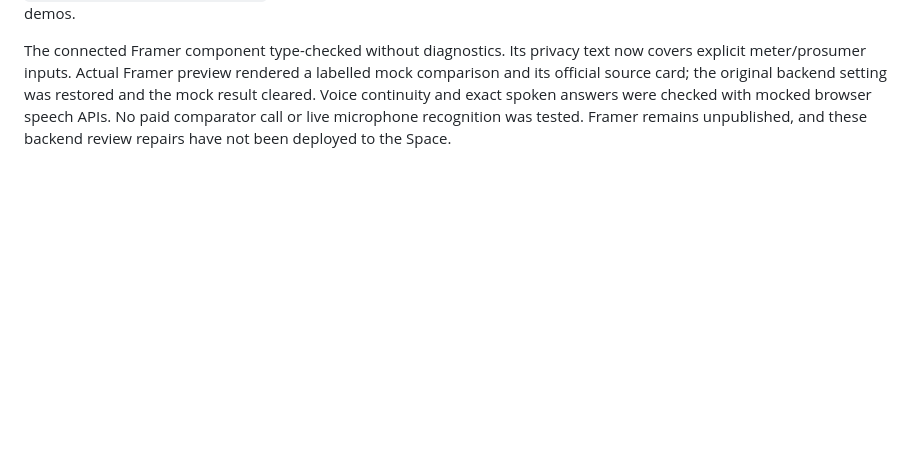
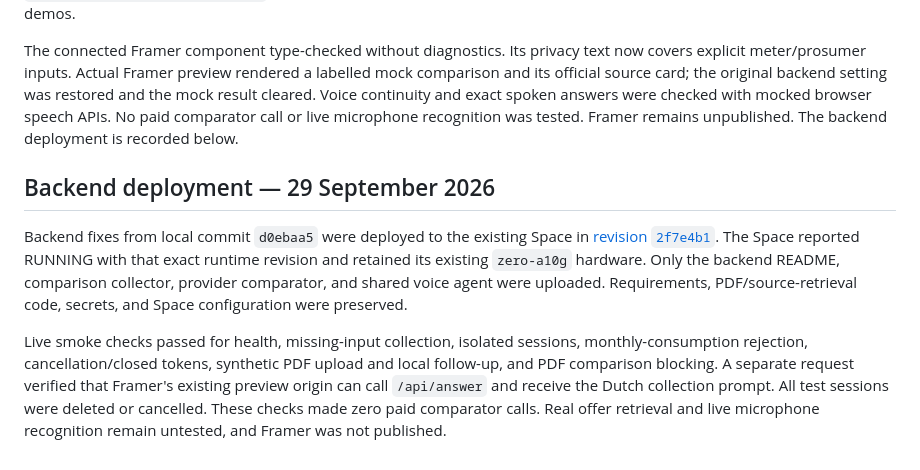
Before and after one commit to pascal-maker/karen-energy-agent, a Markdown page: energyagent-karen-prototype/FRAMER-COMPONENT.md, the part around the change. GitHub-like rendering; blank space fills up the shorter version.

Commit message:
Record verified Karen backend deployment

```diff
--- a/energyagent-karen-prototype/FRAMER-COMPONENT.md
+++ b/energyagent-karen-prototype/FRAMER-COMPONENT.md
@@ -188,5 +188,22 @@ text now covers explicit meter/prosumer inputs. Actual Framer preview rendered
 a labelled mock comparison and its official source card; the original backend
 setting was restored and the mock result cleared. Voice continuity and exact
 spoken answers were checked with mocked browser speech APIs. No paid comparator
-call or live microphone recognition was tested. Framer remains unpublished, and
-these backend review repairs have not been deployed to the Space.
+call or live microphone recognition was tested. Framer remains unpublished. The backend deployment is recorded below.
+
+
+## Backend deployment — 29 September 2026
+
+Backend fixes from local commit `d0ebaa5` were deployed to
+the existing Space in [revision `2f7e4b1`](https://huggingface.co/spaces/pascal-maker/belgian-energy-voice-assistant/commit/2f7e4b19b2fe327c019f9e2477c6de08d434803f).
+The Space reported RUNNING with that exact runtime revision and retained its
+existing `zero-a10g` hardware. Only the backend README, comparison collector,
+provider comparator, and shared voice agent were uploaded. Requirements,
+PDF/source-retrieval code, secrets, and Space configuration were preserved.
+
+Live smoke checks passed for health, missing-input collection, isolated sessions,
+monthly-consumption rejection, cancellation/closed tokens, synthetic PDF upload
+and local follow-up, and PDF comparison blocking. A separate request verified
+that Framer's existing preview origin can call `/api/answer` and receive the
+Dutch collection prompt. All test sessions were deleted or cancelled. These
+checks made zero paid comparator calls. Real offer retrieval and live microphone
+recognition remain untested, and Framer was not published.
```
